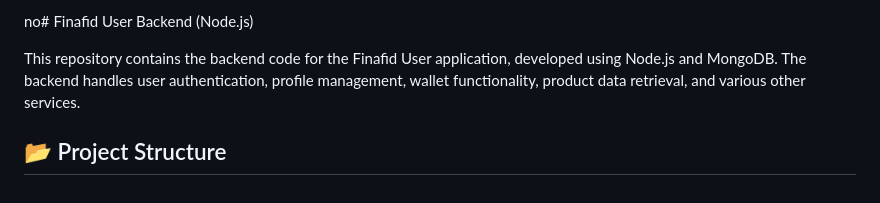
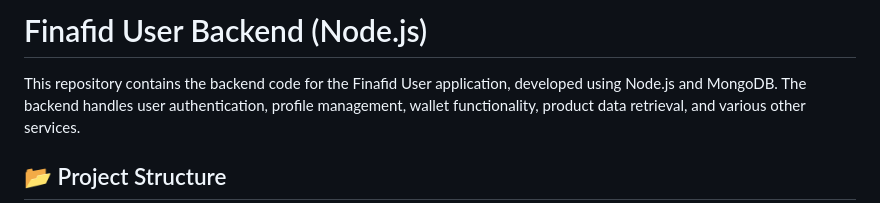
Before and after one commit to finafid/finafid-user-backend-node, a Markdown page: README.md, the part around the change. GitHub-like rendering.

```diff
--- a/README.md
+++ b/README.md
@@ -1,4 +1,4 @@
-no# Finafid User Backend (Node.js)
+# Finafid User Backend (Node.js)
 
 This repository contains the backend code for the Finafid User application, developed using Node.js and MongoDB. The backend handles user authentication, profile management, wallet functionality, product data retrieval, and various other services.
 
```
